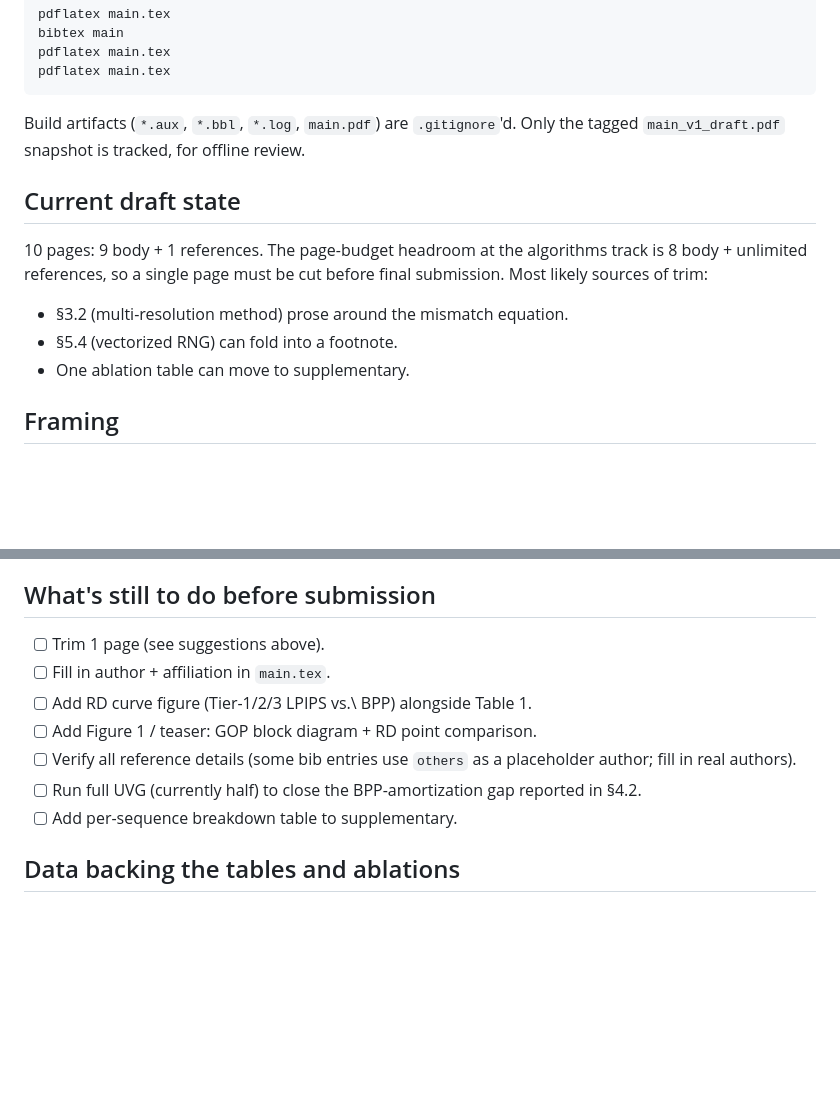
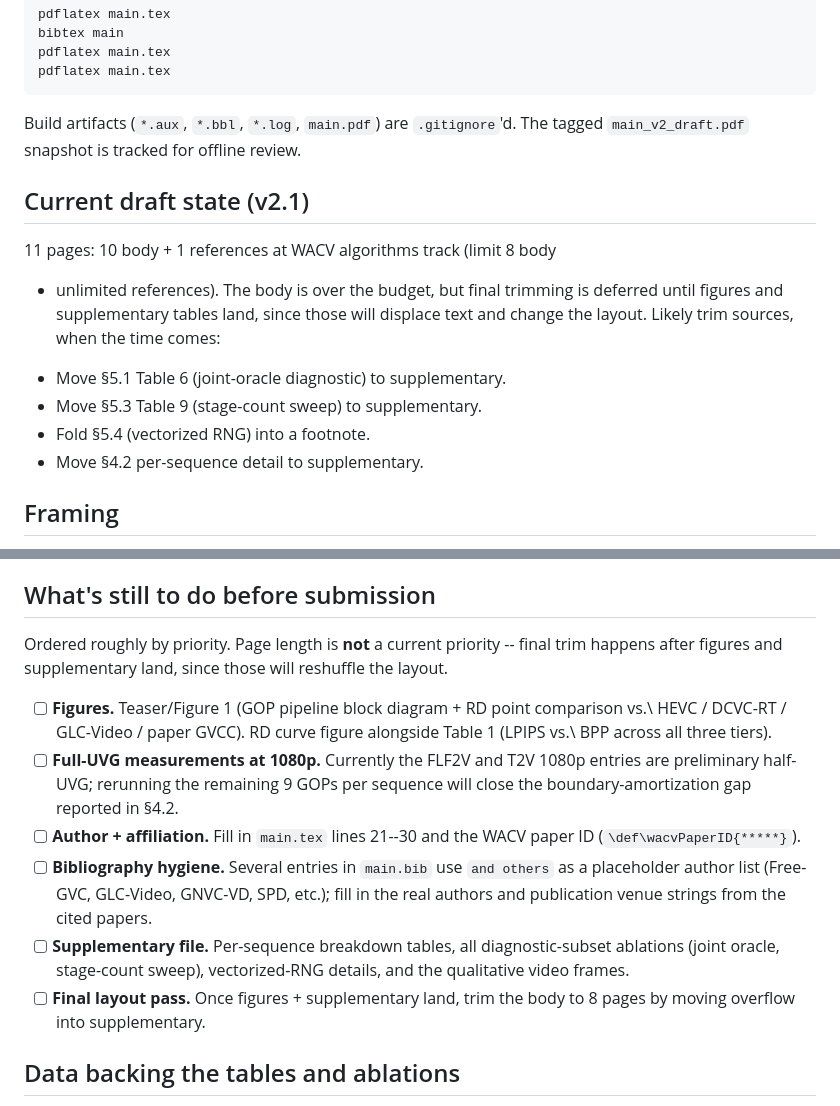
Before and after one commit to CCdydy/GVCCTurbo_ini, a Markdown page: paper/README.md, 2 parts joined by grey strips. Rendered like a GitHub page; blank space fills up the shorter version.

Commit message:
paper/README: deprioritize page-length trim, list real next steps

````diff
--- a/paper/README.md
+++ b/paper/README.md
@@ -41,17 +41,20 @@ pdflatex main.tex
 ```
 
 Build artifacts (`*.aux`, `*.bbl`, `*.log`, `main.pdf`) are `.gitignore`'d.
-Only the tagged `main_v1_draft.pdf` snapshot is tracked, for offline review.
+The tagged `main_v2_draft.pdf` snapshot is tracked for offline review.
 
-## Current draft state
+## Current draft state (v2.1)
 
-10 pages: 9 body + 1 references. The page-budget headroom at the
-algorithms track is 8 body + unlimited references, so a single page must
-be cut before final submission. Most likely sources of trim:
+11 pages: 10 body + 1 references at WACV algorithms track (limit 8 body
++ unlimited references). The body is over the budget, but final trimming
+is deferred until figures and supplementary tables land, since those
+will displace text and change the layout. Likely trim sources, when the
+time comes:
 
-- §3.2 (multi-resolution method) prose around the mismatch equation.
-- §5.4 (vectorized RNG) can fold into a footnote.
-- One ablation table can move to supplementary.
+- Move §5.1 Table 6 (joint-oracle diagnostic) to supplementary.
+- Move §5.3 Table 9 (stage-count sweep) to supplementary.
+- Fold §5.4 (vectorized RNG) into a footnote.
+- Move §4.2 per-sequence detail to supplementary.
 
 ## Framing
 
@@ -75,15 +78,29 @@ Section structure:
 
 ## What's still to do before submission
 
-- [ ] Trim 1 page (see suggestions above).
-- [ ] Fill in author + affiliation in `main.tex`.
-- [ ] Add RD curve figure (Tier-1/2/3 LPIPS vs.\ BPP) alongside Table 1.
-- [ ] Add Figure 1 / teaser: GOP block diagram + RD point comparison.
-- [ ] Verify all reference details (some bib entries use `others` as a
-      placeholder author; fill in real authors).
-- [ ] Run full UVG (currently half) to close the BPP-amortization gap
+Ordered roughly by priority. Page length is **not** a current priority --
+final trim happens after figures and supplementary land, since those
+will reshuffle the layout.
+
+- [ ] **Figures.** Teaser/Figure 1 (GOP pipeline block diagram + RD
+      point comparison vs.\ HEVC / DCVC-RT / GLC-Video / paper GVCC).
+      RD curve figure alongside Table 1 (LPIPS vs.\ BPP across all
+      three tiers).
+- [ ] **Full-UVG measurements at 1080p.** Currently the FLF2V and T2V
+      1080p entries are preliminary half-UVG; rerunning the remaining
+      9 GOPs per sequence will close the boundary-amortization gap
       reported in §4.2.
-- [ ] Add per-sequence breakdown table to supplementary.
+- [ ] **Author + affiliation.** Fill in `main.tex` lines 21--30 and
+      the WACV paper ID (`\def\wacvPaperID{*****}`).
+- [ ] **Bibliography hygiene.** Several entries in `main.bib` use
+      `and others` as a placeholder author list (Free-GVC,
+      GLC-Video, GNVC-VD, SPD, etc.); fill in the real authors and
+      publication venue strings from the cited papers.
+- [ ] **Supplementary file.** Per-sequence breakdown tables, all
+      diagnostic-subset ablations (joint oracle, stage-count sweep),
+      vectorized-RNG details, and the qualitative video frames.
+- [ ] **Final layout pass.** Once figures + supplementary land, trim
+      the body to 8 pages by moving overflow into supplementary.
 
 ## Data backing the tables and ablations
 
````
